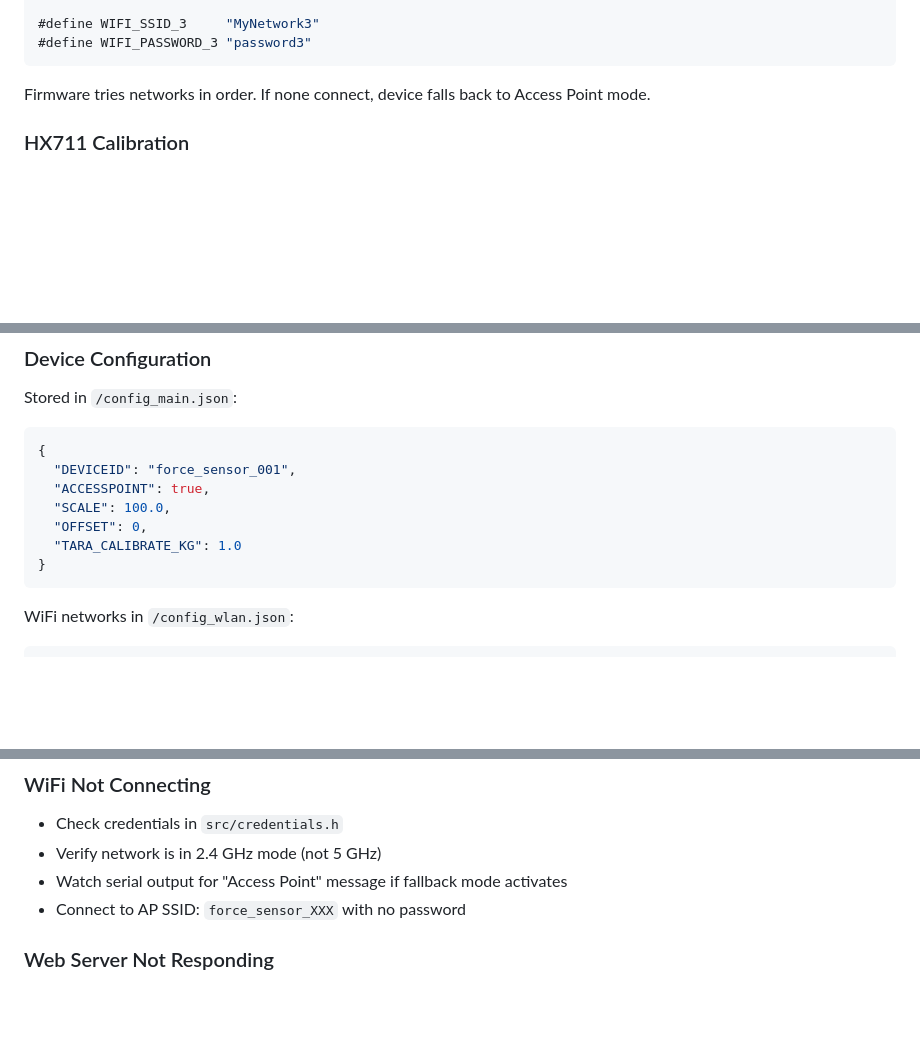
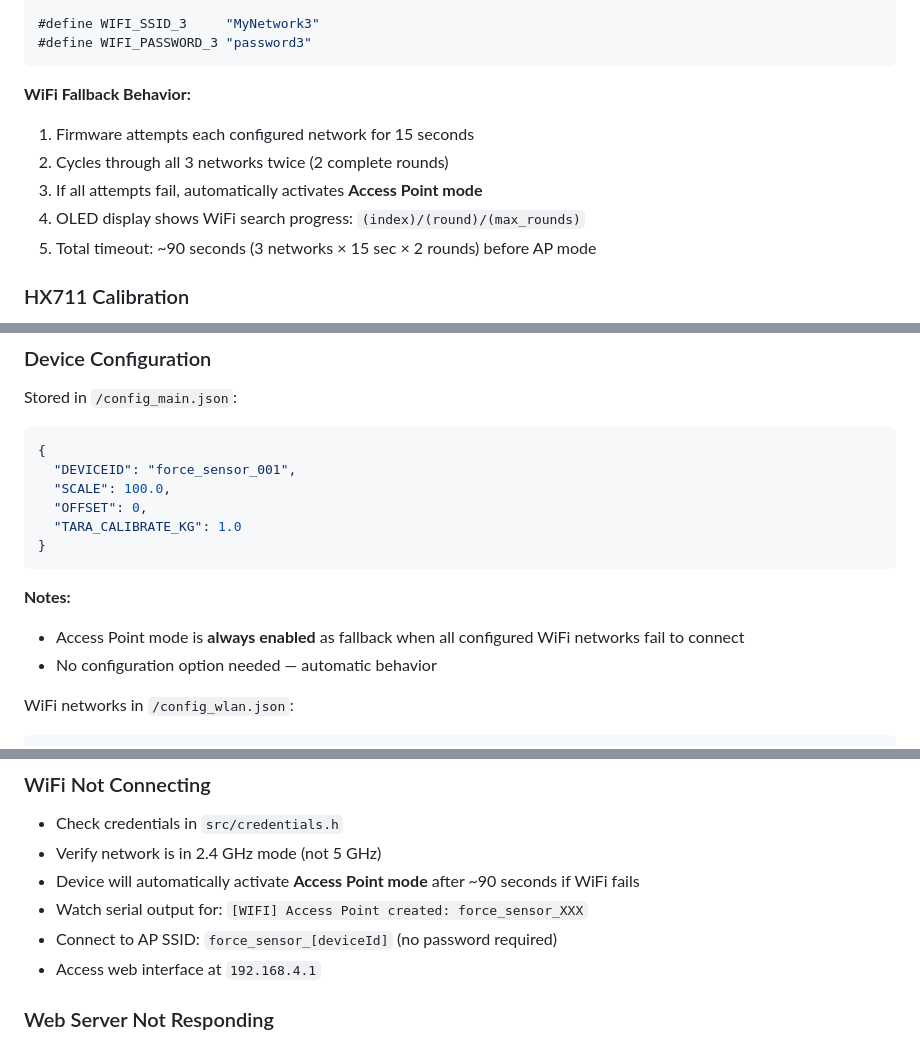
Before and after one commit to ThomasZehnder/ch.zhs.esp32-c3.force-sensor, a Markdown page: README.md, 3 parts joined by grey strips. Rendered like a GitHub page; blank space fills up the shorter version.

Commit message:
wlan startverhalten beschrieben

````diff
--- a/README.md
+++ b/README.md
@@ -146,7 +146,12 @@ Edit [src/credentials.h](src/credentials.h):
 #define WIFI_PASSWORD_3 "password3"
 ```
 
-Firmware tries networks in order. If none connect, device falls back to Access Point mode.
+**WiFi Fallback Behavior:**
+1. Firmware attempts each configured network for 15 seconds
+2. Cycles through all 3 networks twice (2 complete rounds)
+3. If all attempts fail, automatically activates **Access Point mode**
+4. OLED display shows WiFi search progress: `(index)/(round)/(max_rounds)`
+5. Total timeout: ~90 seconds (3 networks × 15 sec × 2 rounds) before AP mode
 
 ### HX711 Calibration
 
@@ -165,12 +170,15 @@ Stored in `/config_main.json`:
 ```json
 {
   "DEVICEID": "force_sensor_001",
-  "ACCESSPOINT": true,
   "SCALE": 100.0,
   "OFFSET": 0,
   "TARA_CALIBRATE_KG": 1.0
 }
 ```
+
+**Notes:**
+- Access Point mode is **always enabled** as fallback when all configured WiFi networks fail to connect
+- No configuration option needed — automatic behavior
 
 WiFi networks in `/config_wlan.json`:
 
@@ -262,8 +270,10 @@ Example:
 
 - Check credentials in `src/credentials.h`
 - Verify network is in 2.4 GHz mode (not 5 GHz)
-- Watch serial output for "Access Point" message if fallback mode activates
-- Connect to AP SSID: `force_sensor_XXX` with no password
+- Device will automatically activate **Access Point mode** after ~90 seconds if WiFi fails
+- Watch serial output for: `[WIFI] Access Point created: force_sensor_XXX`
+- Connect to AP SSID: `force_sensor_[deviceId]` (no password required)
+- Access web interface at `192.168.4.1`
 
 ### Web Server Not Responding
 
````
Also changed, not shown: other parts of README.md (+5 -0 lines).
